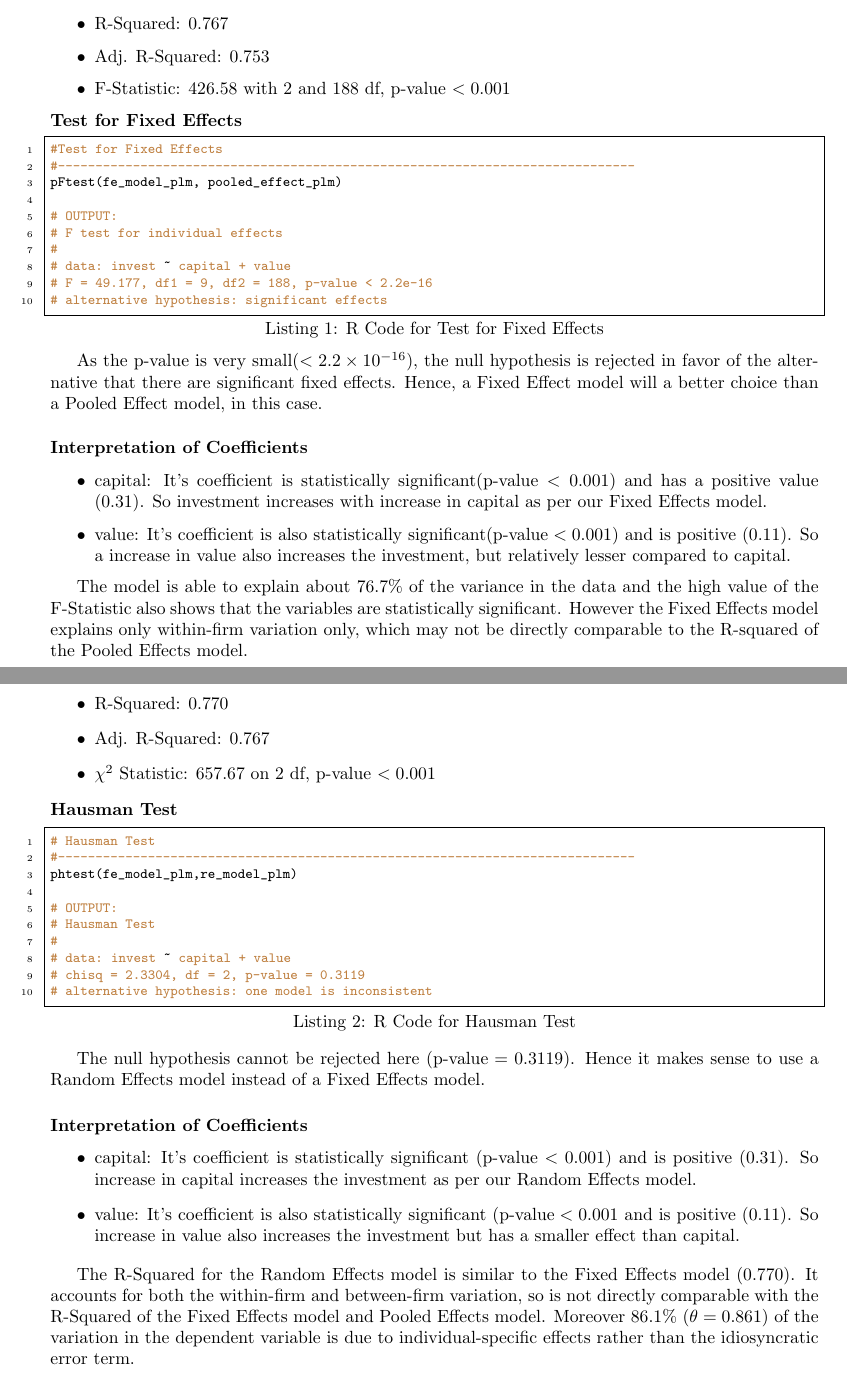
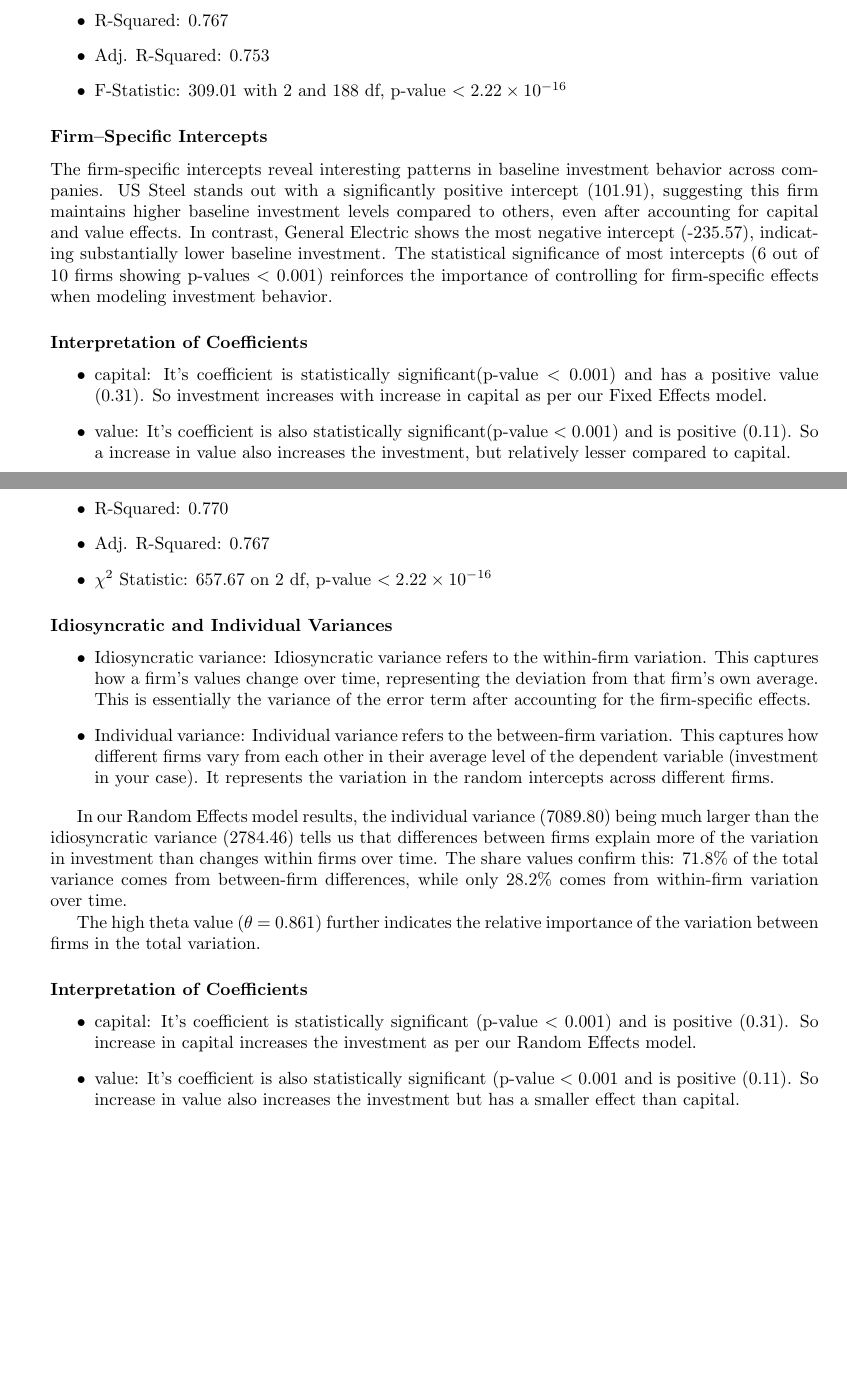
Before and after one commit to U1Kemp/Econometrics, a LaTeX problem sheet (Assignments/Assignment 2/Assignment 2.tex): two parts of pages 7 and 8 of 8, joined at a grey line, cut so that both start at the same text, the shorter picture padded with empty space. Compiled offline with pdfLaTeX.

```diff
--- a/Assignments/Assignment 2/Assignment 2.tex
+++ b/Assignments/Assignment 2/Assignment 2.tex
@@ -338,35 +338,39 @@
 \begin{itemize}
     \item R-Squared: 0.767
     \item Adj. R-Squared: 0.753
-    \item F-Statistic: 426.58 with 2 and 188 df, p-value \(<0.001\)
+    \item F-Statistic: 309.01 with 2 and 188 df, p-value \(<2.22 \times 10^{-16}\)
 \end{itemize}
 
-\noindent\textbf{Test for Fixed Effects}
+% \noindent\textbf{Test for Individual Effects}
 
-\begin{lstlisting}[caption={R Code for Test for Fixed Effects}]
-#Test for Fixed Effects
-#-----------------------------------------------------------------------------
-pFtest(fe_model_plm, pooled_effect_plm)
+% \begin{lstlisting}[caption={R Code for Test for Individual Effects}]
+% #Test for Individual Effects
+% #-----------------------------------------------------------------------------
+% pFtest(fe_model_plm, pooled_effect_plm)
 
-# OUTPUT:
-# F test for individual effects
-#
-# data:  invest ~ capital + value
-# F = 49.177, df1 = 9, df2 = 188, p-value < 2.2e-16
-# alternative hypothesis: significant effects
-\end{lstlisting}
+% # OUTPUT:
+% # F test for individual effects
+% #
+% # data:  invest ~ capital + value
+% # F = 49.177, df1 = 9, df2 = 188, p-value < 2.2e-16
+% # alternative hypothesis: significant effects
+% \end{lstlisting}
 
-As the p-value is very small(\(<2.2\times10^{-16}\)), the null hypothesis is rejected in favor of the alternative that there are significant fixed effects. Hence, a Fixed Effect model will a better
-choice than a Pooled Effect model, in this case.
+% As the p-value is very small(\(<2.2\times10^{-16}\)), the null hypothesis is rejected in favor of the alternative that there are significant fixed effects. Hence, a Fixed Effect model will be a better choice than a Pooled Effect model, in this case.
 
+
+\subsubsection*{\textbf{Firm--Specific Intercepts}}
+The firm-specific intercepts reveal interesting patterns in baseline investment behavior across companies. US Steel stands out with a significantly positive intercept (101.91), suggesting this firm maintains higher baseline investment levels compared to others, even after accounting for capital and value effects. In contrast, General Electric shows the most negative intercept (-235.57), indicating substantially lower baseline investment. The statistical significance of most intercepts (6 out of 10 firms showing p-values \(<\) 0.001) reinforces the importance of controlling for firm-specific effects when modeling investment behavior.
 
 \subsubsection*{\textbf{Interpretation of Coefficients}}
 \begin{itemize}
     \item capital:  It's coefficient is statistically significant(\(\text{p-value}<0.001\)) and has a positive value (0.31). So investment increases with increase in capital as per our Fixed Effects model.
+
     \item value: It's coefficient is also statistically significant(\(\text{p-value}<0.001\)) and is positive (0.11). So a increase in value also increases the investment, but relatively lesser compared to capital.
+
 \end{itemize}
 
-The model is able to explain about \(76.7\%\) of the variance in the data and the high value of the F-Statistic also shows that the variables are statistically significant. However the Fixed Effects model explains only within-firm variation only, which may not be directly comparable to the R-squared of the Pooled Effects model.
+% The model is able to explain about \(76.7\%\) of the variance in the data and the high value of the F-Statistic also shows that the variables are statistically significant. However the Fixed Effects model explains only within-firm variation only, which may not be directly comparable to the R-squared of the Pooled Effects model.
 
 \newpage
 \subsection*{(c)}
@@ -401,25 +405,35 @@
 \begin{itemize}
     \item R-Squared: 0.770
     \item Adj. R-Squared: 0.767
-    \item \(\chi^2\) Statistic: 657.67 on 2 df, p-value \(<0.001\)
+    \item \(\chi^2\) Statistic: 657.67 on 2 df, p-value \(<2.22 \times 10^{-16}\)
 \end{itemize}
 
-\noindent\textbf{Hausman Test}
+% \noindent\textbf{Hausman Test}
 
-\begin{lstlisting}[caption={R Code for Hausman Test}]
-# Hausman Test
-#-----------------------------------------------------------------------------
-phtest(fe_model_plm,re_model_plm)
+% \begin{lstlisting}[caption={R Code for Hausman Test}]
+% # Hausman Test
+% #-----------------------------------------------------------------------------
+% phtest(fe_model_plm,re_model_plm)
 
-# OUTPUT:
-# Hausman Test
-#
-# data:  invest ~ capital + value
-# chisq = 2.3304, df = 2, p-value = 0.3119
-# alternative hypothesis: one model is inconsistent
-\end{lstlisting}
+% # OUTPUT:
+% # Hausman Test
+% #
+% # data:  invest ~ capital + value
+% # chisq = 2.3304, df = 2, p-value = 0.3119
+% # alternative hypothesis: one model is inconsistent
+% \end{lstlisting}
 
-The null hypothesis cannot be rejected here (\(\text{p-value} = 0.3119\)). Hence it makes sense to use a Random Effects model instead of a Fixed Effects model.
+% The null hypothesis cannot be rejected here (\(\text{p-value} = 0.3119\)). Hence it makes sense to use a Random Effects model instead of a Fixed Effects model.
+
+\subsubsection*{\textbf{Idiosyncratic and Individual Variances}}
+\begin{itemize}
+    \item Idiosyncratic variance: Idiosyncratic variance refers to the within-firm variation. This captures how a firm's values change over time, representing the deviation from that firm's own average. This is essentially the variance of the error term after accounting for the firm-specific effects.
+    \item Individual variance: Individual variance refers to the between-firm variation. This captures how different firms vary from each other in their average level of the dependent variable (investment in your case). It represents the variation in the random intercepts across different firms.
+\end{itemize}
+
+In our Random Effects model results, the individual variance (7089.80) being much larger than the idiosyncratic variance (2784.46) tells us that differences between firms explain more of the variation in investment than changes within firms over time. The share values confirm this: 71.8\% of the total variance comes from between-firm differences, while only 28.2\% comes from within-firm variation over time.
+
+The high theta value (\(\theta\) = 0.861) further indicates the relative importance of the variation between firms in the total variation.
 
 \subsubsection*{\textbf{Interpretation of Coefficients}}
 \begin{itemize}
@@ -427,6 +441,6 @@
     \item value: It's coefficient is also statistically significant (\(\text{p-value}<0.001\) and is positive (0.11). So increase in value also increases the investment but has a smaller effect than capital.
 \end{itemize}
 
-The R-Squared for the Random Effects model is similar to the Fixed Effects model (0.770). It accounts for both the within-firm and between-firm variation, so is not directly comparable with the R-Squared of the Fixed Effects model and Pooled Effects model. Moreover \(86.1\%\) (\(\theta = 0.861\)) of the variation in the dependent variable is due to individual-specific effects rather than the idiosyncratic error term.
+% The R-Squared for the Random Effects model is similar to the Fixed Effects model (0.770). It accounts for both the within-firm and between-firm variation, so is not directly comparable with the R-Squared of the Fixed Effects model and Pooled Effects model. Moreover \(86.1\%\) (\(\theta = 0.861\)) of the variation in the dependent variable is due to individual-specific effects rather than the idiosyncratic error term.
 
 \end{document}
```
Also changed, not shown: Assignments/Assignment 2/Assignment 2.pdf, Assignments/Assignment 2/Assignment 2.tex (60 more changed lines), 3 other files.
